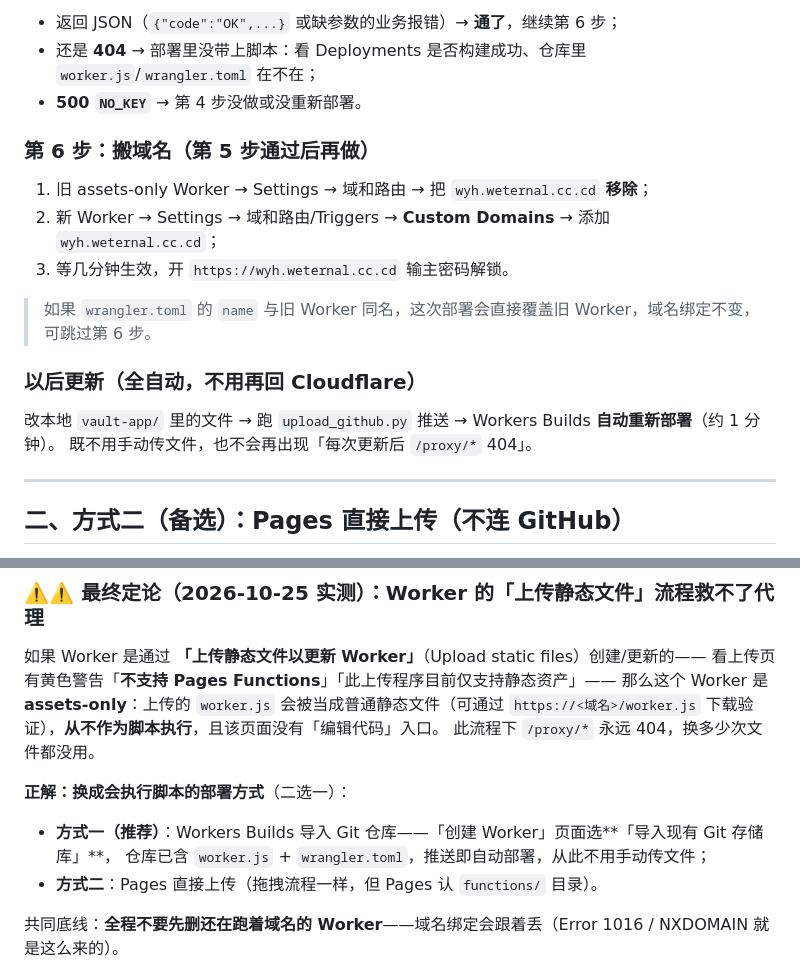
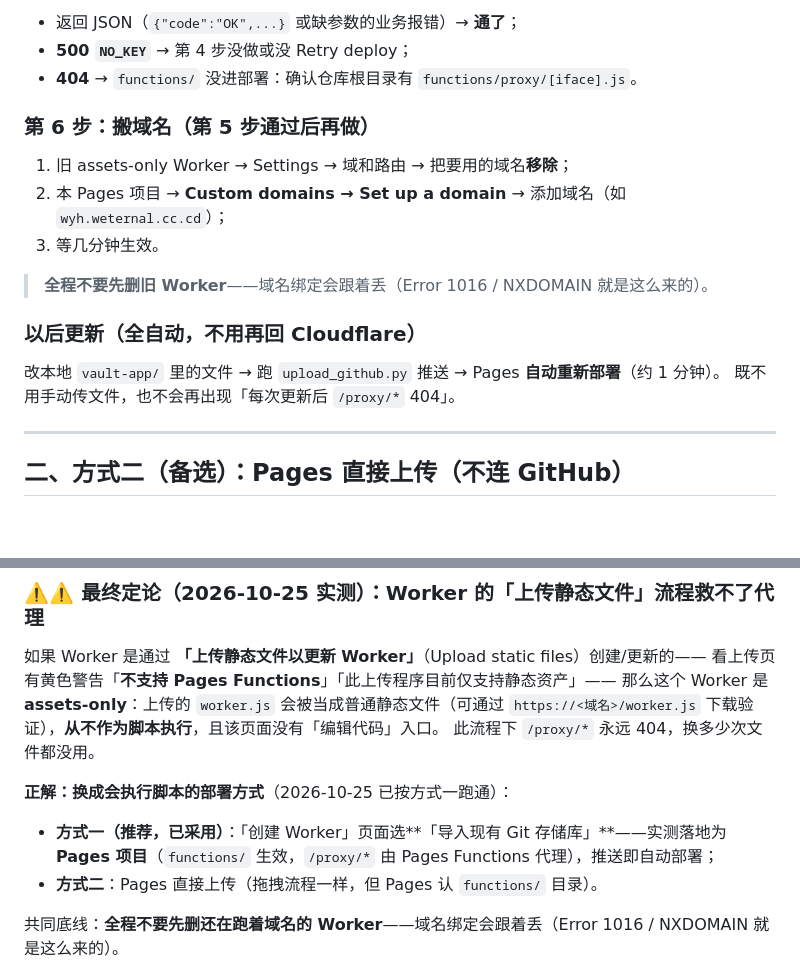
Before and after one commit to wyh310/vault, a Markdown page: DEPLOY.md, 2 parts joined by grey strips. Rendered like a GitHub page; blank space fills up the shorter version.

```diff
--- a/DEPLOY.md
+++ b/DEPLOY.md
@@ -70,19 +71,19 @@ Worker → **Settings → 变量和机密** → 添加：
 
-- 返回 JSON（`{"code":"OK",...}` 或缺参数的业务报错）→ **通了**，继续第 6 步；
-- 还是 **404** → 部署里没带上脚本：看 Deployments 是否构建成功、仓库里 `worker.js`/`wrangler.toml` 在不在；
-- **500 `NO_KEY`** → 第 4 步没做或没重新部署。
+- 返回 JSON（`{"code":"OK",...}` 或缺参数的业务报错）→ **通了**；
+- **500 `NO_KEY`** → 第 4 步没做或没 Retry deploy；
+- **404** → `functions/` 没进部署：确认仓库根目录有 `functions/proxy/[iface].js`。
 
 ### 第 6 步：搬域名（第 5 步通过后再做）
 
-1. 旧 assets-only Worker → Settings → 域和路由 → 把 `wyh.weternal.cc.cd` **移除**；
-2. 新 Worker → Settings → 域和路由/Triggers → **Custom Domains** → 添加 `wyh.weternal.cc.cd`；
-3. 等几分钟生效，开 `https://wyh.weternal.cc.cd` 输主密码解锁。
+1. 旧 assets-only Worker → Settings → 域和路由 → 把要用的域名**移除**；
+2. 本 Pages 项目 → **Custom domains → Set up a domain** → 添加域名（如 `wyh.weternal.cc.cd`）；
+3. 等几分钟生效。
 
-> 如果 `wrangler.toml` 的 `name` 与旧 Worker 同名，这次部署会直接覆盖旧 Worker，域名绑定不变，可跳过第 6 步。
+> **全程不要先删旧 Worker**——域名绑定会跟着丢（Error 1016 / NXDOMAIN 就是这么来的）。
 
 ### 以后更新（全自动，不用再回 Cloudflare）
 
-改本地 `vault-app/` 里的文件 → 跑 `upload_github.py` 推送 → Workers Builds **自动重新部署**（约 1 分钟）。
+改本地 `vault-app/` 里的文件 → 跑 `upload_github.py` 推送 → Pages **自动重新部署**（约 1 分钟）。
 既不用手动传文件，也不会再出现「每次更新后 `/proxy/*` 404」。
 
 ---
@@ -142,9 +143,9 @@ Worker → **Settings → 变量和机密** → 添加：
 `https://<域名>/worker.js` 下载验证），**从不作为脚本执行**，且该页面没有「编辑代码」入口。
 此流程下 `/proxy/*` 永远 404，换多少次文件都没用。
 
-**正解：换成会执行脚本的部署方式**（二选一）：
-- **方式一（推荐）**：Workers Builds 导入 Git 仓库——「创建 Worker」页面选**「导入现有 Git 存储库」**，
-  仓库已含 `worker.js` + `wrangler.toml`，推送即自动部署，从此不用手动传文件；
+**正解：换成会执行脚本的部署方式**（2026-10-25 已按方式一跑通）：
+- **方式一（推荐，已采用）**：「创建 Worker」页面选**「导入现有 Git 存储库」**——实测落地为
+  **Pages 项目**（`functions/` 生效，`/proxy/*` 由 Pages Functions 代理），推送即自动部署；
 - **方式二**：Pages 直接上传（拖拽流程一样，但 Pages 认 `functions/` 目录）。
 
 共同底线：**全程不要先删还在跑着域名的 Worker**——域名绑定会跟着丢（Error 1016 / NXDOMAIN 就是这么来的）。
```
Also changed, not shown: other parts of DEPLOY.md (+24 -23 lines).
